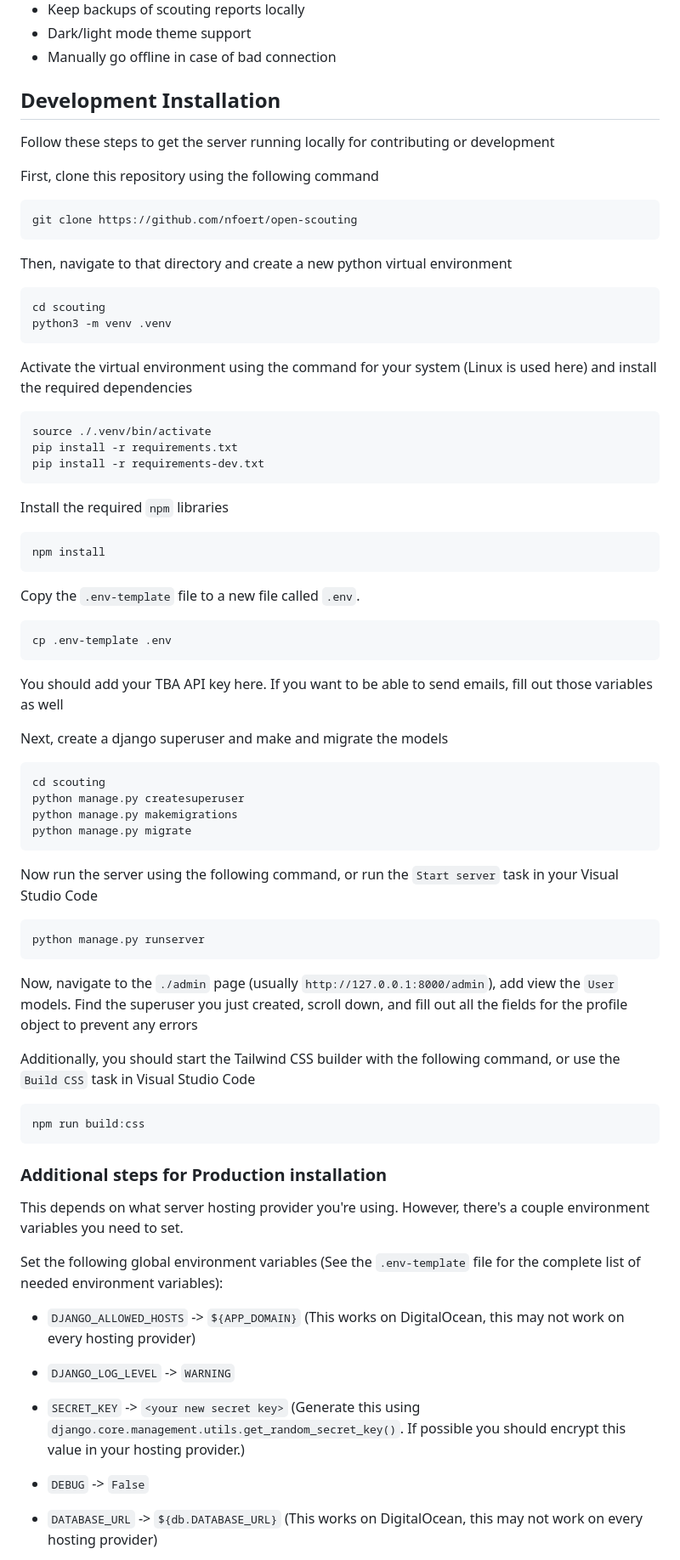
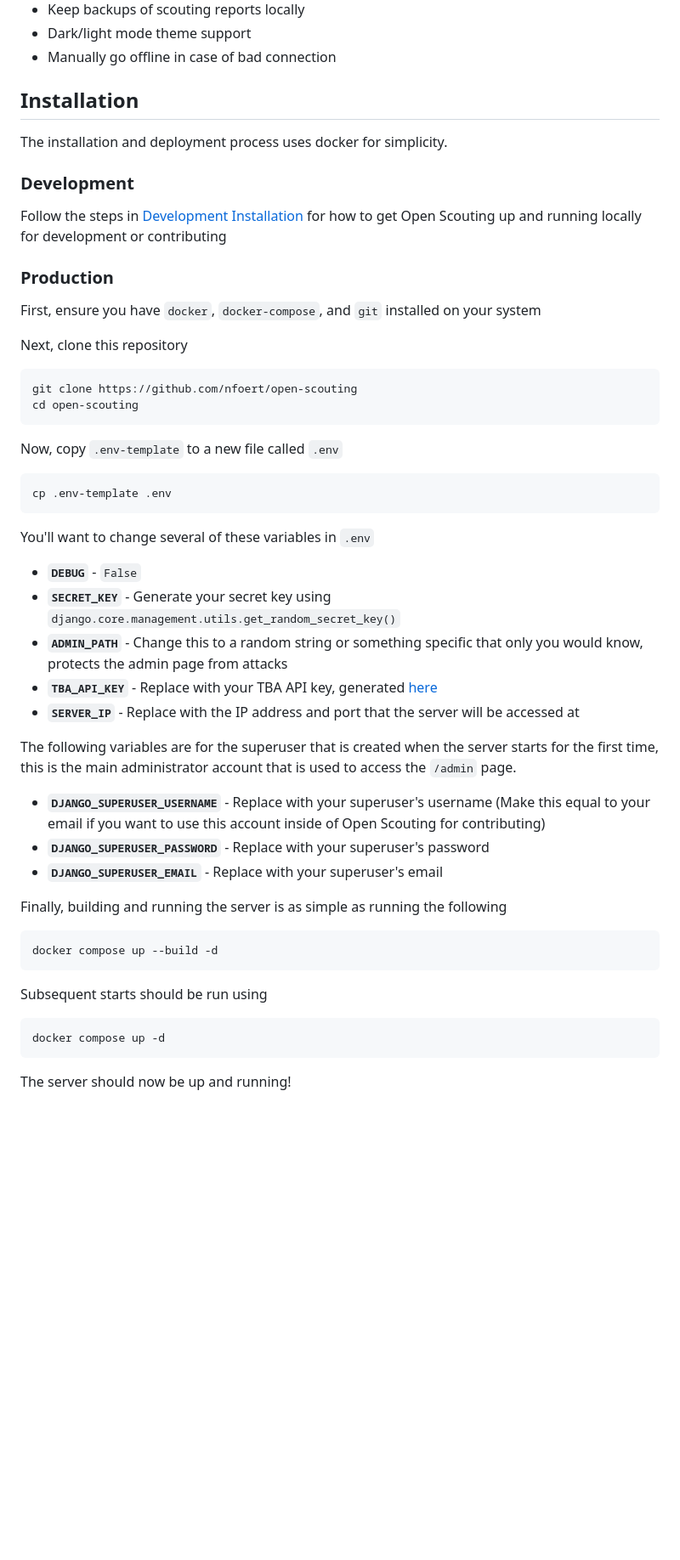
Before and after one commit to thelegendofmario/open-scouting, a Markdown page: README.md, the part around one of its changes. Shown at 85% size. GitHub-like rendering; blank space fills up the shorter version.

Commit message:
docs: Update README for docker usage and split development installation into a separate file

````diff
--- a/README.md
+++ b/README.md
@@ -38,66 +38,47 @@
 - Dark/light mode theme support
 - Manually go offline in case of bad connection
 
-## Development Installation
-Follow these steps to get the server running locally for contributing or development
+## Installation
+The installation and deployment process uses docker for simplicity.
+### Development
+Follow the steps in [Development Installation](./docs/Development_Installation.md) for how to get Open Scouting up and running locally for development or contributing
 
-First, clone this repository using the following command
+### Production
+First, ensure you have `docker`, `docker-compose`, and `git` installed on your system
+
+Next, clone this repository
 ```bash
 git clone https://github.com/nfoert/open-scouting
+cd open-scouting
 ```
 
-Then, navigate to that directory and create a new python virtual environment
-```bash
-cd scouting
-python3 -m venv .venv
-```
-
-Activate the virtual environment using the command for your system (Linux is used here) and install the required dependencies
-```bash
-source ./.venv/bin/activate
-pip install -r requirements.txt
-pip install -r requirements-dev.txt
-```
-
-Install the required `npm` libraries
-```bash
-npm install
-```
-
-Copy the `.env-template` file to a new file called `.env`.
+Now, copy `.env-template` to a new file called `.env`
 ```bash
 cp .env-template .env
 ```
-You should add your TBA API key here. If you want to be able to send emails, fill out those variables as well
 
-Next, create a django superuser and make and migrate the models
+You'll want to change several of these variables in `.env`
+- **`DEBUG`** - `False`
+- **`SECRET_KEY`** - Generate your secret key using `django.core.management.utils.get_random_secret_key()`
+- **`ADMIN_PATH`** - Change this to a random string or something specific that only you would know, protects the admin page from attacks
+- **`TBA_API_KEY`** - Replace with your TBA API key, generated [here](https://www.thebluealliance.com/account)
+- **`SERVER_IP`** - Replace with the IP address and port that the server will be accessed at
+
+The following variables are for the superuser that is created when the server starts for the first time, this is the main administrator account that is used to access the `/admin` page.
+- **`DJANGO_SUPERUSER_USERNAME`** - Replace with your superuser's username (Make this equal to your email if you want to use this account inside of Open Scouting for contributing)
+- **`DJANGO_SUPERUSER_PASSWORD`** - Replace with your superuser's password
+- **`DJANGO_SUPERUSER_EMAIL`** - Replace with your superuser's email
+
+
+Finally, building and running the server is as simple as running the following
 ```bash
-cd scouting
-python manage.py createsuperuser
-python manage.py makemigrations
-python manage.py migrate
+docker compose up --build -d
 ```
 
-Now run the server using the following command, or run the `Start server` task in your Visual Studio Code
+Subsequent starts should be run using
 ```bash
-python manage.py runserver
+docker compose up -d
 ```
 
-Now, navigate to the `./admin` page (usually `http://127.0.0.1:8000/admin`), add view the `User` models. Find the superuser you just created, scroll down, and fill out all the fields for the profile object to prevent any errors
+The server should now be up and running!
 
-Additionally, you should start the Tailwind CSS builder with the following command, or use the `Build CSS` task in Visual Studio Code
-```bash
-npm run build:css
-```
-
-### Additional steps for Production installation
-This depends on what server hosting provider you're using. However, there's a couple environment variables you need to set.
-
-Set the following global environment variables (See the `.env-template` file for the complete list of needed environment variables):
-- `DJANGO_ALLOWED_HOSTS` -> `${APP_DOMAIN}` (This works on DigitalOcean, this may not work on every hosting provider)
-- `DJANGO_LOG_LEVEL` -> `WARNING`
-
-- `SECRET_KEY` -> `<your new secret key>` (Generate this using `django.core.management.utils.get_random_secret_key()`. If possible you should encrypt this value in your hosting provider.)
-- `DEBUG` -> `False`
-- `DATABASE_URL` -> `${db.DATABASE_URL}` (This works on DigitalOcean, this may not work on every hosting provider)
-
````
Also changed, not shown: other parts of README.md (+2 -25 lines), docs/Development_Installation.md (added, +66 -0 lines).
